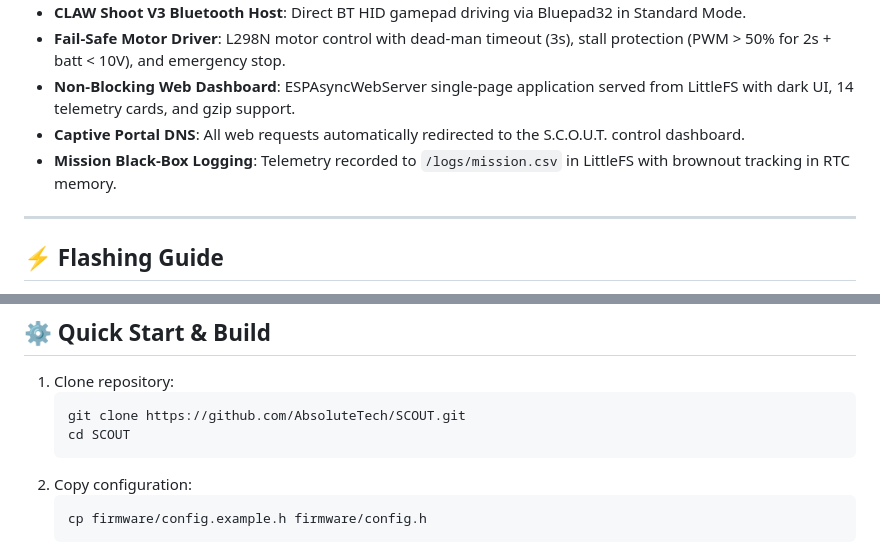
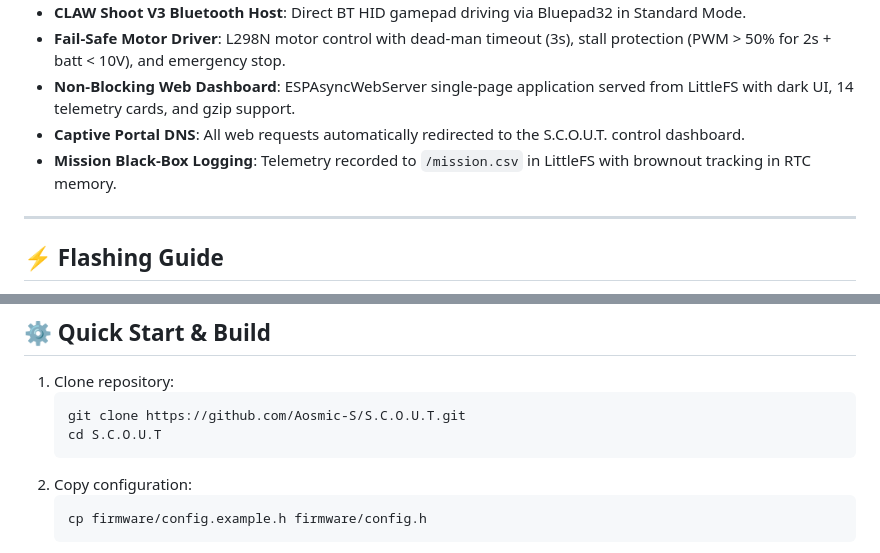
Before and after one commit to Aosmic-S/S.C.O.U.T., a Markdown page: README.md, 2 parts joined by grey strips. Drawn GitHub-style.

Commit message:
Fix repo metadata and merge-safety links in README to match the current repository and cleanly resolve branch drift

````diff
--- a/README.md
+++ b/README.md
@@ -54,7 +54,7 @@ It continuously monitors toxic gases (MQ2, MQ135), internal and external environ
 - **Fail-Safe Motor Driver**: L298N motor control with dead-man timeout (3s), stall protection (PWM > 50% for 2s + batt < 10V), and emergency stop.
 - **Non-Blocking Web Dashboard**: ESPAsyncWebServer single-page application served from LittleFS with dark UI, 14 telemetry cards, and gzip support.
 - **Captive Portal DNS**: All web requests automatically redirected to the S.C.O.U.T. control dashboard.
-- **Mission Black-Box Logging**: Telemetry recorded to `/logs/mission.csv` in LittleFS with brownout tracking in RTC memory.
+- **Mission Black-Box Logging**: Telemetry recorded to `/mission.csv` in LittleFS with brownout tracking in RTC memory.
 
 ---
 
@@ -105,8 +105,8 @@ esptool.py --chip esp32 --port /dev/ttyUSB0 --baud 921600 \
 
 1. Clone repository:
    ```bash
-   git clone https://github.com/AbsoluteTech/SCOUT.git
-   cd SCOUT
+   git clone https://github.com/Aosmic-S/S.C.O.U.T.git
+   cd S.C.O.U.T
    ```
 2. Copy configuration:
    ```bash
````
Also changed, not shown: other parts of README.md (+2 -2 lines).
